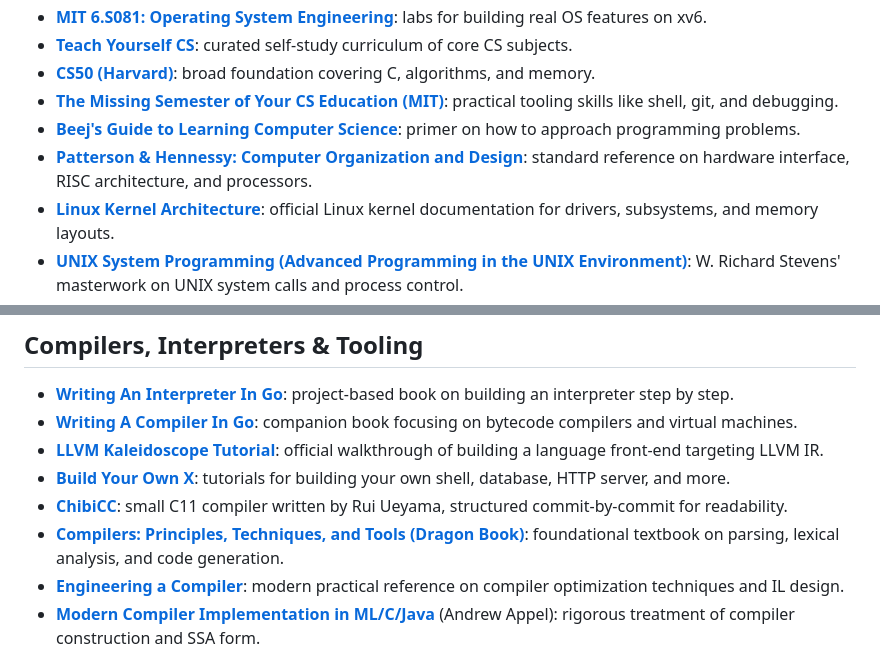
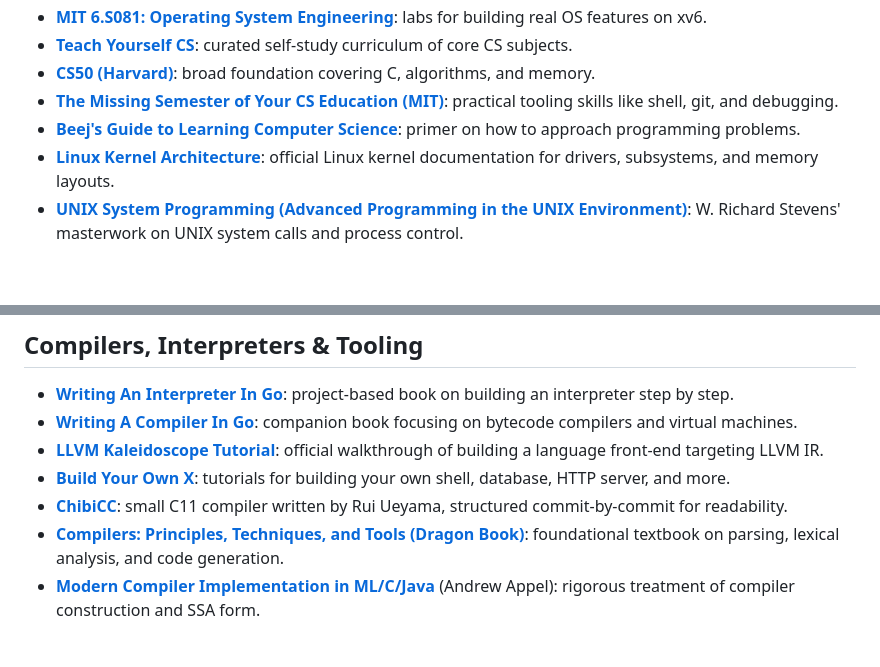
Before and after one commit to 0xTamil/archive, a Markdown page: README.md, 2 parts joined by grey strips. Rendered like a GitHub page; blank space fills up the shorter version.

```diff
--- a/README.md
+++ b/README.md
@@ -67,7 +67,6 @@
 - **[CS50 (Harvard)](https://cs50.harvard.edu/x/)**: broad foundation covering C, algorithms, and memory.
 - **[The Missing Semester of Your CS Education (MIT)](https://missing.csail.mit.edu/)**: practical tooling skills like shell, git, and debugging.
 - **[Beej's Guide to Learning Computer Science](https://beej.us/guide/bglcs/)**: primer on how to approach programming problems.
-- **[Patterson & Hennessy: Computer Organization and Design](https://www.elsevier.com/books/computer-organization-and-design-mips-edition/patterson/978-0-12-801733-4)**: standard reference on hardware interface, RISC architecture, and processors.
 - **[Linux Kernel Architecture](https://www.kernel.org/doc/html/latest/)**: official Linux kernel documentation for drivers, subsystems, and memory layouts.
 - **[UNIX System Programming (Advanced Programming in the UNIX Environment)](http://www.apuebook.com/)**: W. Richard Stevens' masterwork on UNIX system calls and process control.
 
@@ -78,7 +77,6 @@
 - **[Build Your Own X](https://github.com/codecrafters-io/build-your-own-x)**: tutorials for building your own shell, database, HTTP server, and more.
 - **[ChibiCC](https://github.com/rui314/chibicc)**: small C11 compiler written by Rui Ueyama, structured commit-by-commit for readability.
 - **[Compilers: Principles, Techniques, and Tools (Dragon Book)](https://en.wikipedia.org/wiki/Compilers:_Principles,_Techniques,_and_Tools)**: foundational textbook on parsing, lexical analysis, and code generation.
-- **[Engineering a Compiler](https://www.eecs.hull.ac.uk/)**: modern practical reference on compiler optimization techniques and IL design.
 - **[Modern Compiler Implementation in ML/C/Java](https://www.cs.princeton.edu/~appel/modern/)** (Andrew Appel): rigorous treatment of compiler construction and SSA form.
 
 ## Assembly, Hardware & Low-Level Reverse Engineering
```
Also changed, not shown: other parts of README.md (+1 -1 lines).
